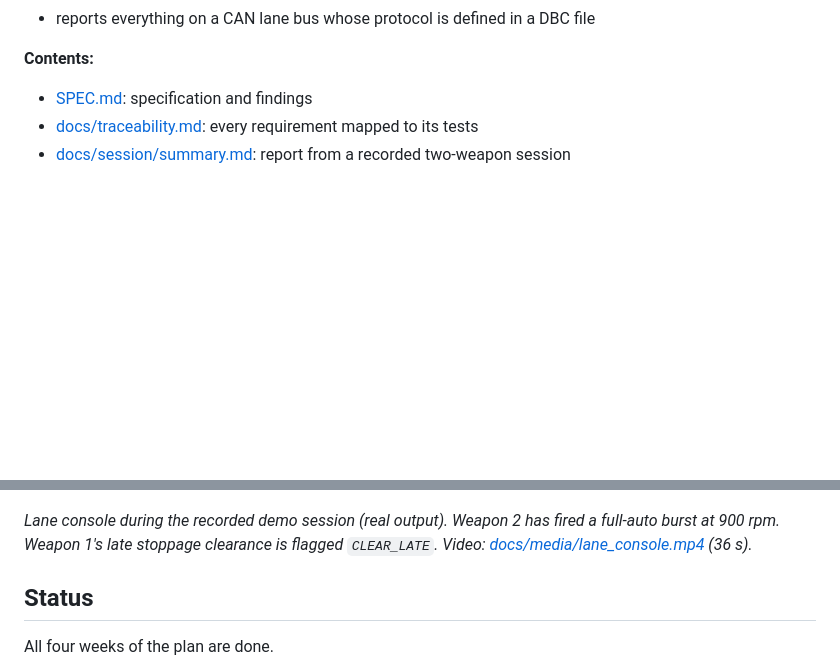
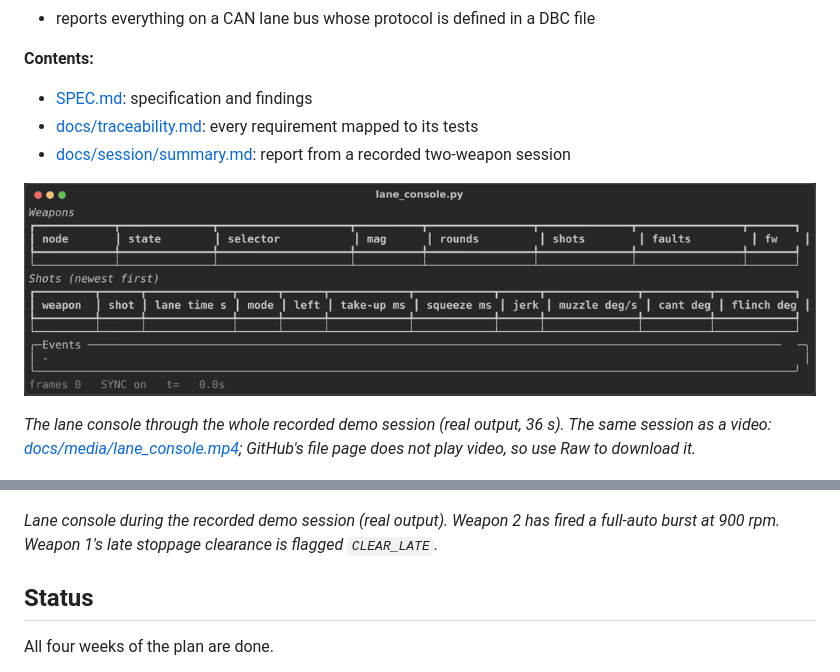
Before and after one commit to chad416/trainer-weapon-firmware-twin, a Markdown page: README.md, 2 parts joined by grey strips. Drawn GitHub-style; pictures changed too: docs/media/lane_console.gif (added); blank space fills up the shorter version.

Commit message:
README: animated GIF of the lane console
GitHub's file page does not play the MP4, so the README now opens with a GIF of the whole 36 s session (2 fps, made from lane_console.mp4) and says the MP4 is a download.

```diff
--- a/README.md
+++ b/README.md
@@ -16,9 +16,13 @@ Zephyr RTOS firmware (C) for an instrumented training weapon. It runs on an emul
 - [docs/traceability.md](docs/traceability.md): every requirement mapped to its tests
 - [docs/session/summary.md](docs/session/summary.md): report from a recorded two-weapon session
 
+![lane console during a two-weapon session, animated](docs/media/lane_console.gif)
+
+*The lane console through the whole recorded demo session (real output, 36 s). The same session as a video: [docs/media/lane_console.mp4](docs/media/lane_console.mp4); GitHub's file page does not play video, so use Raw to download it.*
+
 ![lane console during a two-weapon session](docs/media/lane_console_2.png)
 
-*Lane console during the recorded demo session (real output). Weapon 2 has fired a full-auto burst at 900 rpm. Weapon 1's late stoppage clearance is flagged `CLEAR_LATE`. Video: [docs/media/lane_console.mp4](docs/media/lane_console.mp4) (36 s).*
+*Lane console during the recorded demo session (real output). Weapon 2 has fired a full-auto burst at 900 rpm. Weapon 1's late stoppage clearance is flagged `CLEAR_LATE`.*
 
 ## Status
 
```
